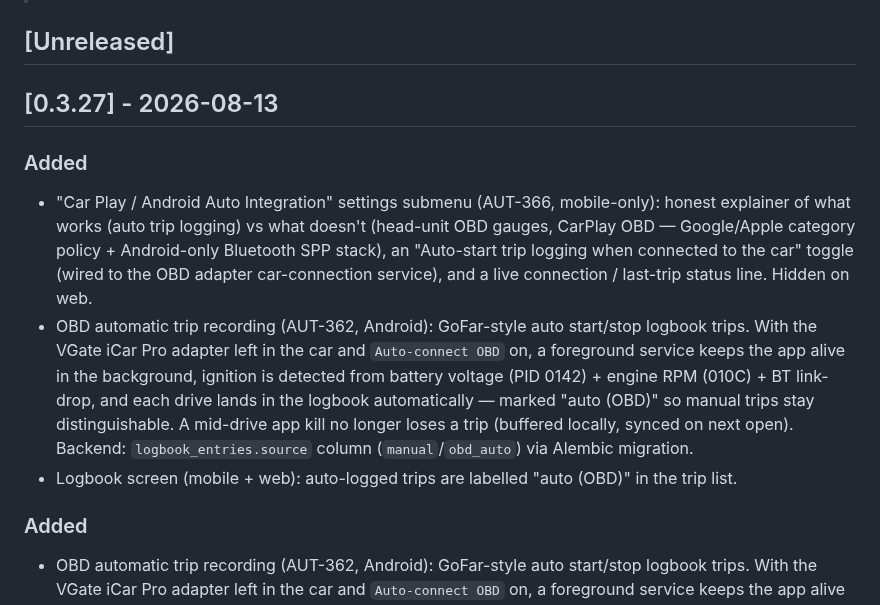
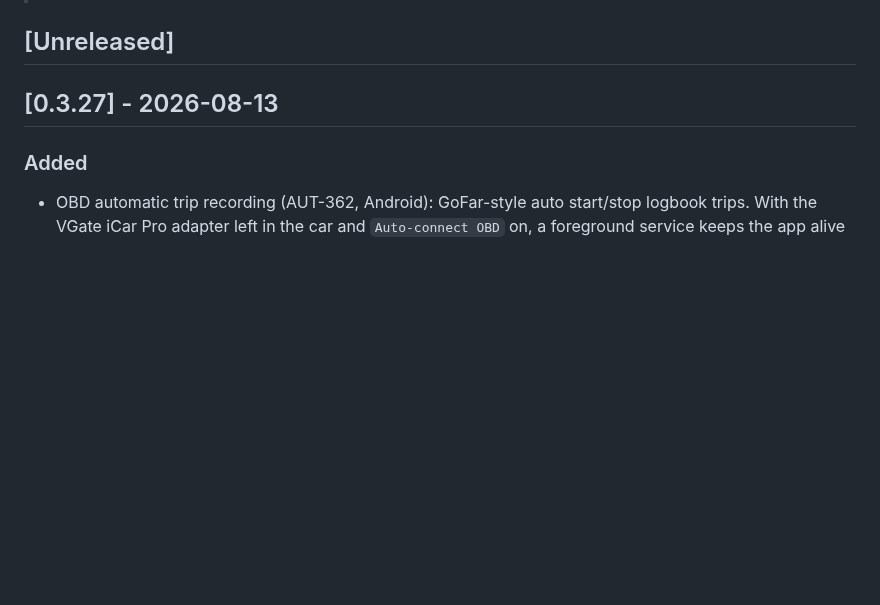
Before and after one commit to CannonFodder151/autobrainservice-website, a Markdown page: CHANGELOG.md, the part around the change. GitHub-like rendering; blank space fills up the shorter version.

Commit message:
Changelog: sync release notes from autobrain

```diff
--- a/CHANGELOG.md
+++ b/CHANGELOG.md
@@ -33,11 +33,6 @@ Format follows [Keep a Changelog](https://keepachangelog.com/).
 ## [Unreleased]
 
 ## [0.3.27] - 2026-08-13
-### Added
-- "Car Play / Android Auto Integration" settings submenu (AUT-366, mobile-only): honest explainer of what works (auto trip logging) vs what doesn't (head-unit OBD gauges, CarPlay OBD — Google/Apple category policy + Android-only Bluetooth SPP stack), an "Auto-start trip logging when connected to the car" toggle (wired to the OBD adapter car-connection service), and a live connection / last-trip status line. Hidden on web.
-- OBD automatic trip recording (AUT-362, Android): GoFar-style auto start/stop logbook trips. With the VGate iCar Pro adapter left in the car and `Auto-connect OBD` on, a foreground service keeps the app alive in the background, ignition is detected from battery voltage (PID 0142) + engine RPM (010C) + BT link-drop, and each drive lands in the logbook automatically — marked "auto (OBD)" so manual trips stay distinguishable. A mid-drive app kill no longer loses a trip (buffered locally, synced on next open). Backend: `logbook_entries.source` column (`manual`/`obd_auto`) via Alembic migration.
-- Logbook screen (mobile + web): auto-logged trips are labelled "auto (OBD)" in the trip list.
-
 ### Added
 - OBD automatic trip recording (AUT-362, Android): GoFar-style auto start/stop logbook trips. With the VGate iCar Pro adapter left in the car and `Auto-connect OBD` on, a foreground service keeps the app alive in the background, ignition is detected from battery voltage (PID 0142) + engine RPM (010C) + BT link-drop, and each drive lands in the logbook automatically — marked "auto (OBD)" so manual trips stay distinguishable. A mid-drive app kill no longer loses a trip (buffered locally, synced on next open). Backend: `logbook_entries.source` column (`manual`/`obd_auto`) via Alembic migration.
 - Logbook screen (mobile + web): auto-logged trips are labelled "auto (OBD)" in the trip list.
```
